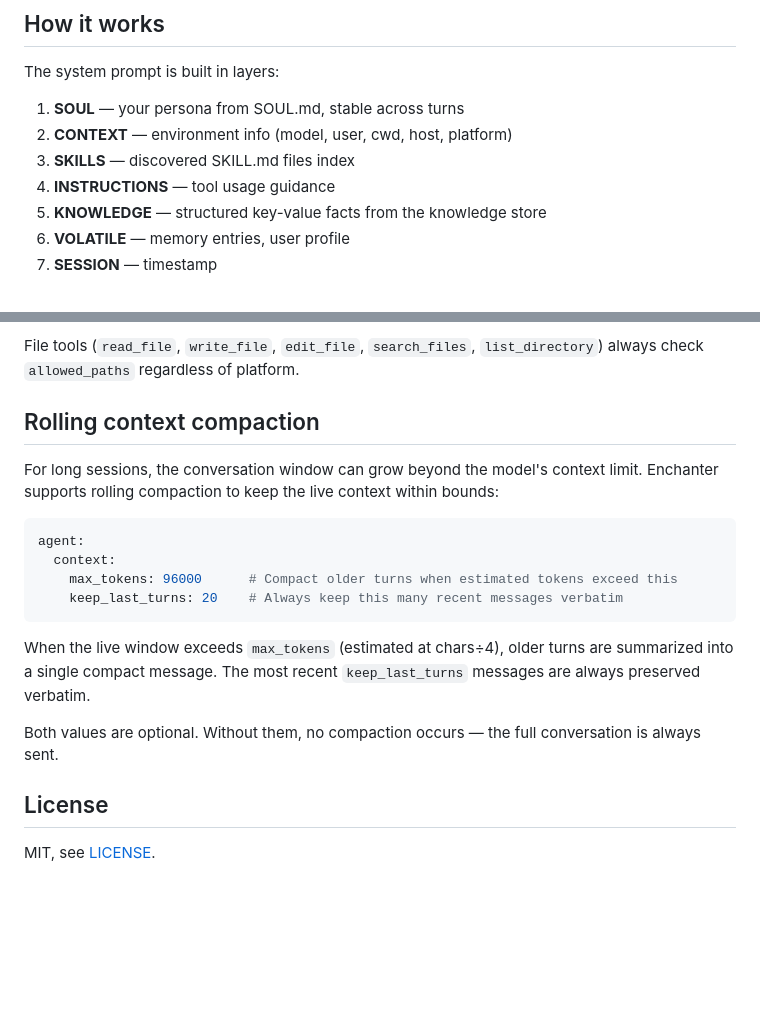
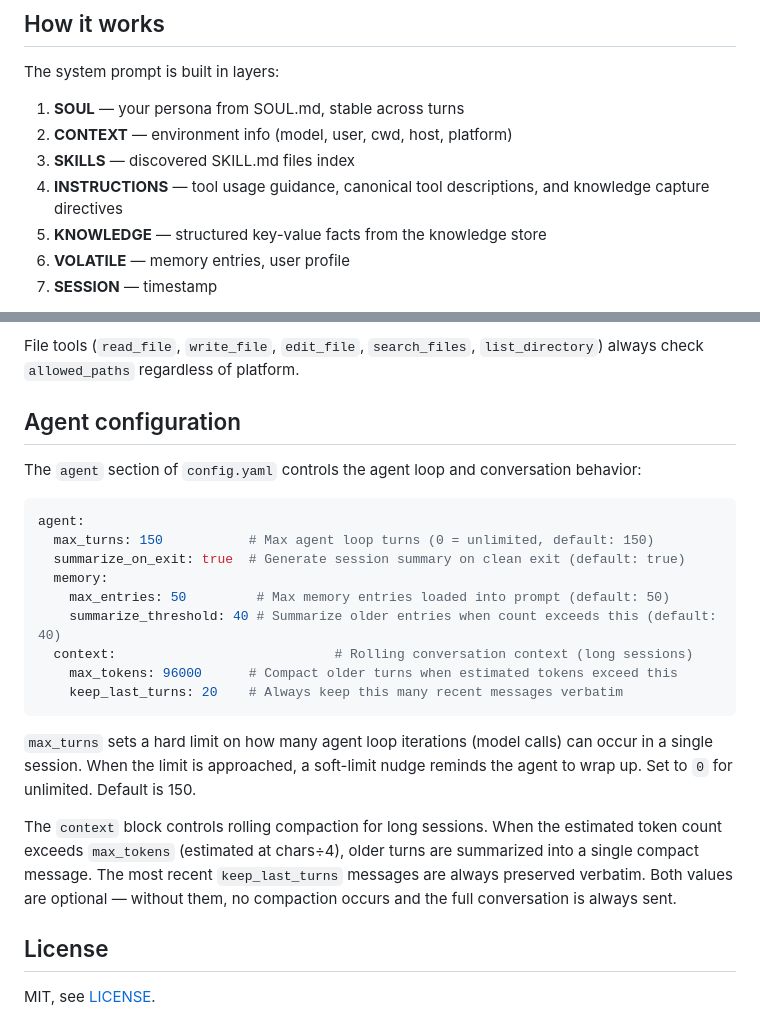
Before and after one commit to andrewthecodertx/enchanter, a Markdown page: README.md, 2 parts joined by grey strips. Drawn GitHub-style; blank space fills up the shorter version.

Commit message:
docs: add agent config section with max_turns, improve INSTRUCTIONS layer description
- New 'Agent configuration' section covering max_turns, summarize_on_exit,
  memory, and context settings with defaults
- max_turns: documents 150 default, 0=unlimited, soft-limit nudge behavior
- INSTRUCTIONS layer: expanded from 'tool usage guidance' to include
  canonical tool descriptions and knowledge capture directives
- Merged rolling context compaction into agent config section to reduce
  redundancy

````diff
--- a/README.md
+++ b/README.md
@@ -391,7 +391,7 @@ The system prompt is built in layers:
 1. **SOUL** — your persona from SOUL.md, stable across turns
 2. **CONTEXT** — environment info (model, user, cwd, host, platform)
 3. **SKILLS** — discovered SKILL.md files index
-4. **INSTRUCTIONS** — tool usage guidance
+4. **INSTRUCTIONS** — tool usage guidance, canonical tool descriptions, and knowledge capture directives
 5. **KNOWLEDGE** — structured key-value facts from the knowledge store
 6. **VOLATILE** — memory entries, user profile
 7. **SESSION** — timestamp
@@ -463,25 +463,33 @@ that this means the LLM can run any command your user can.
 File tools (`read_file`, `write_file`, `edit_file`, `search_files`,
 `list_directory`) always check `allowed_paths` regardless of platform.
 
-## Rolling context compaction
+## Agent configuration
 
-For long sessions, the conversation window can grow beyond the model's context
-limit. Enchanter supports rolling compaction to keep the live context within
-bounds:
+The `agent` section of `config.yaml` controls the agent loop and conversation
+behavior:
 
 ```yaml
 agent:
-  context:
+  max_turns: 150           # Max agent loop turns (0 = unlimited, default: 150)
+  summarize_on_exit: true  # Generate session summary on clean exit (default: true)
+  memory:
+    max_entries: 50         # Max memory entries loaded into prompt (default: 50)
+    summarize_threshold: 40 # Summarize older entries when count exceeds this (default: 40)
+  context:                            # Rolling conversation context (long sessions)
     max_tokens: 96000      # Compact older turns when estimated tokens exceed this
     keep_last_turns: 20    # Always keep this many recent messages verbatim
 ```
 
-When the live window exceeds `max_tokens` (estimated at chars÷4), older turns
-are summarized into a single compact message. The most recent
-`keep_last_turns` messages are always preserved verbatim.
+`max_turns` sets a hard limit on how many agent loop iterations (model calls)
+can occur in a single session. When the limit is approached, a soft-limit
+nudge reminds the agent to wrap up. Set to `0` for unlimited. Default is 150.
 
-Both values are optional. Without them, no compaction occurs — the full
-conversation is always sent.
+The `context` block controls rolling compaction for long sessions. When the
+estimated token count exceeds `max_tokens` (estimated at chars÷4), older
+turns are summarized into a single compact message. The most recent
+`keep_last_turns` messages are always preserved verbatim. Both values are
+optional — without them, no compaction occurs and the full conversation is
+always sent.
 
 ## License
 
````
